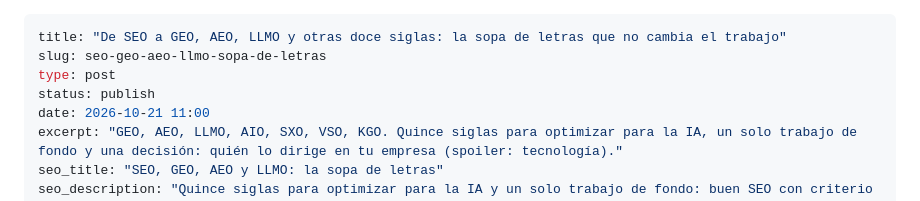
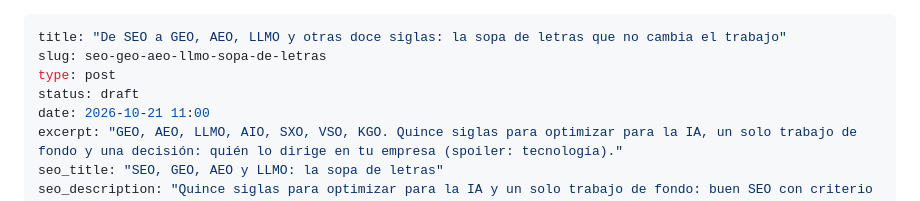
Before and after one commit to fernandomtzamx/fernandomartinez-content, a Markdown page: content/blog/47-sopa-de-letras-seo.md, the part around the change. Drawn GitHub-style.

Commit message:
Entrada de siglas SEO como borrador en WordPress
Co-Authored-By: Claude Fable 5.1 <noreply@anthropic.com>
Claude-Session: https://claude.ai/code/session_0125tC6EC95GnAFwtJPtU8m5

```diff
--- a/content/blog/47-sopa-de-letras-seo.md
+++ b/content/blog/47-sopa-de-letras-seo.md
@@ -2,7 +2,7 @@
 title: "De SEO a GEO, AEO, LLMO y otras doce siglas: la sopa de letras que no cambia el trabajo"
 slug: seo-geo-aeo-llmo-sopa-de-letras
 type: post
-status: publish
+status: draft
 date: 2026-10-21 11:00
 excerpt: "GEO, AEO, LLMO, AIO, SXO, VSO, KGO. Quince siglas para optimizar para la IA, un solo trabajo de fondo y una decisión: quién lo dirige en tu empresa (spoiler: tecnología)."
 seo_title: "SEO, GEO, AEO y LLMO: la sopa de letras"
```
